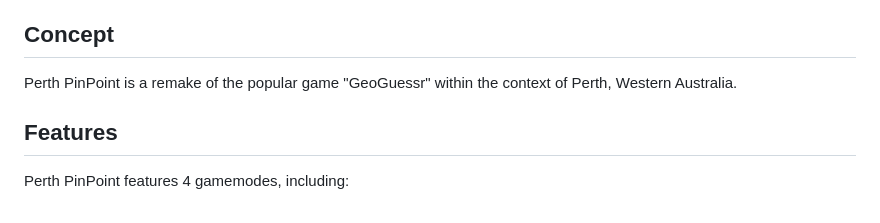
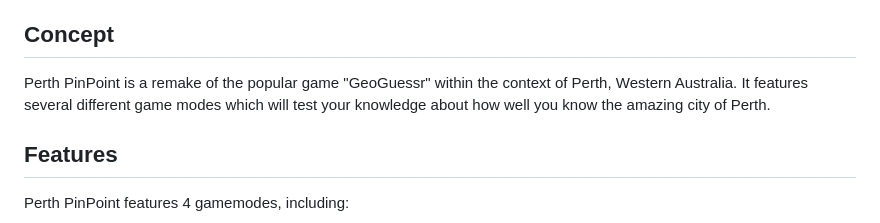
Before and after one commit to codersforcauses/beginner-2023summer-g4, a Markdown page: README.md, the part around the change. Drawn GitHub-style.

```diff
--- a/README.md
+++ b/README.md
@@ -16,7 +16,7 @@ to do: insert a cool image here
 8. [LICENSE](#license)
 
 ## Concept
-Perth PinPoint is a remake of the popular game "GeoGuessr" within the context of Perth, Western Australia.
+Perth PinPoint is a remake of the popular game "GeoGuessr" within the context of Perth, Western Australia. It features several different game modes which will test your knowledge about how well you know the amazing city of Perth.
 
 ## Features
 Perth PinPoint features 4 gamemodes, including:
```
